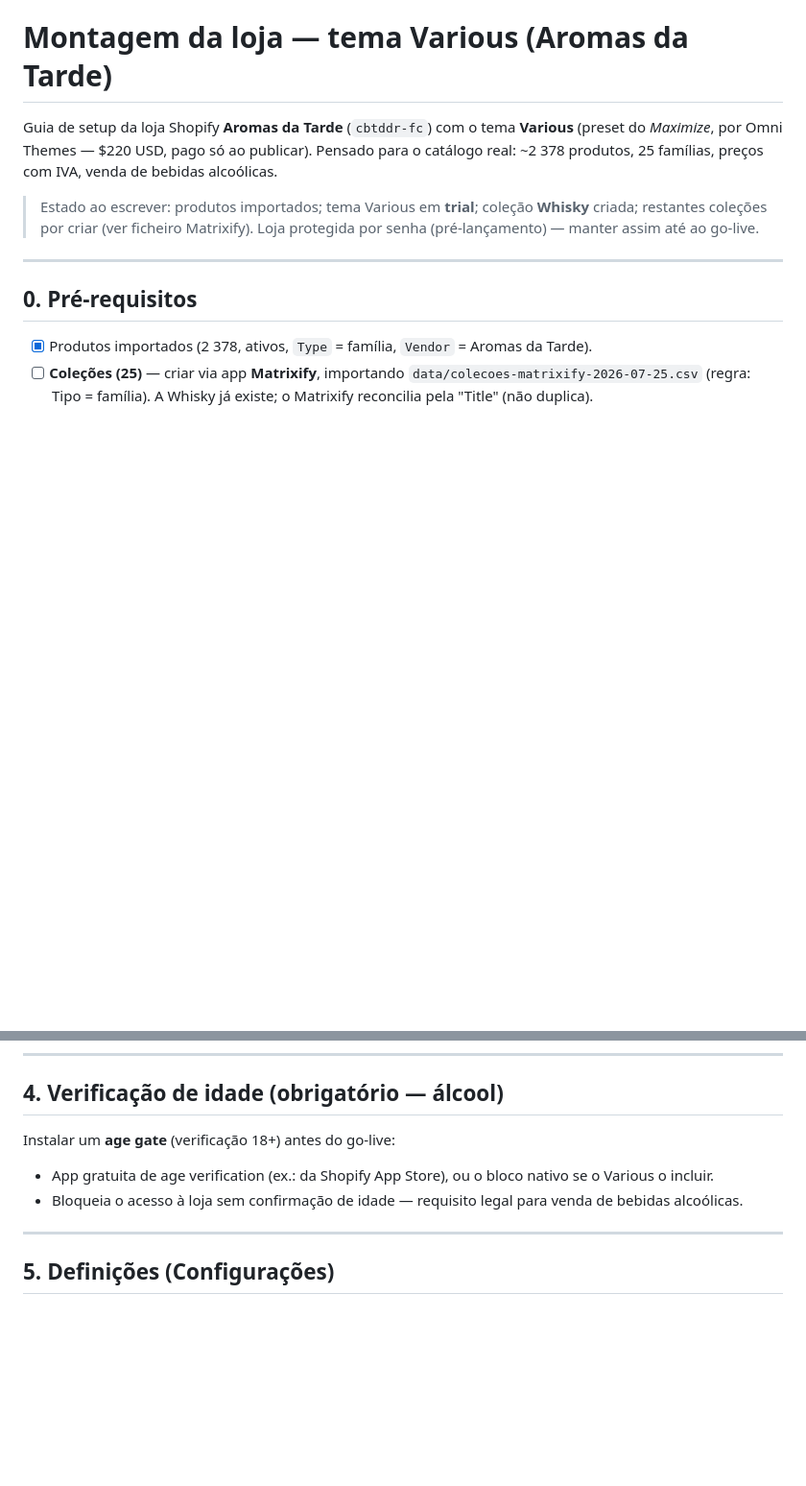
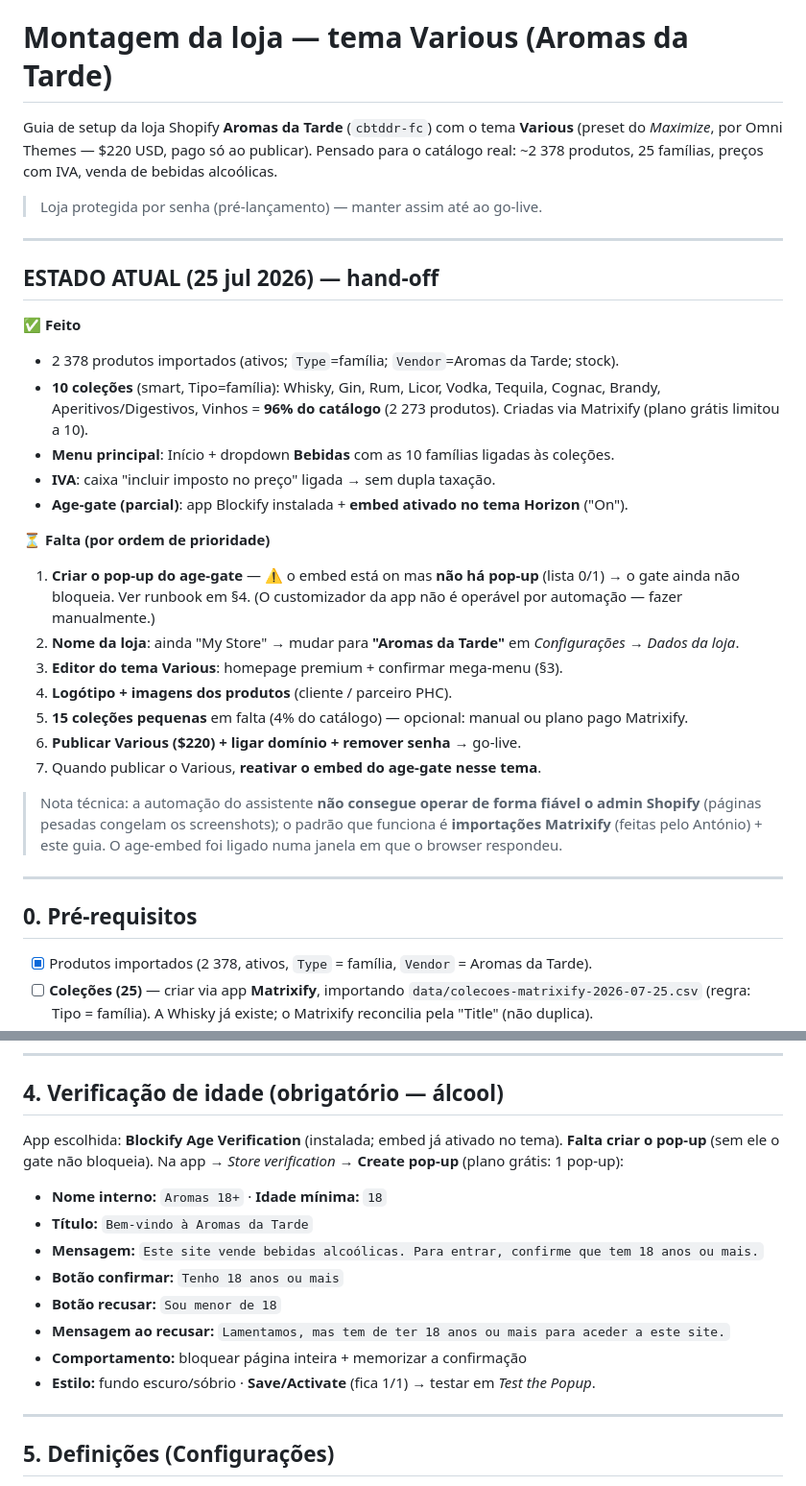
Before and after one commit to antonio-p-sousa/aromas-da-tarde, a Markdown page: docs/tecnico/montagem-tema-various.md, 2 parts joined by grey strips. Shown at 96% size. GitHub-like rendering; blank space fills up the shorter version.

Commit message:
docs: hand-off do estado atual da montagem + runbook do pop-up age-gate
- estado 25 jul: produtos+10 colecoes+menu+IVA+embed age-gate feitos;
  falta pop-up age-gate, nome da loja, homepage, logo/imagens, publicar
- runbook do pop-up Blockify com copy PT

```diff
--- a/docs/tecnico/montagem-tema-various.md
+++ b/docs/tecnico/montagem-tema-various.md
@@ -5,9 +5,29 @@ Guia de setup da loja Shopify **Aromas da Tarde** (`cbtddr-fc`) com o tema
 publicar). Pensado para o catálogo real: ~2 378 produtos, 25 famílias, preços
 com IVA, venda de bebidas alcoólicas.
 
-> Estado ao escrever: produtos importados; tema Various em **trial**; coleção
-> **Whisky** criada; restantes coleções por criar (ver ficheiro Matrixify).
 > Loja protegida por senha (pré-lançamento) — manter assim até ao go-live.
+
+---
+
+## ESTADO ATUAL (25 jul 2026) — hand-off
+
+**✅ Feito**
+- 2 378 produtos importados (ativos; `Type`=família; `Vendor`=Aromas da Tarde; stock).
+- **10 coleções** (smart, Tipo=família): Whisky, Gin, Rum, Licor, Vodka, Tequila, Cognac, Brandy, Aperitivos/Digestivos, Vinhos = **96% do catálogo** (2 273 produtos). Criadas via Matrixify (plano grátis limitou a 10).
+- **Menu principal**: Início + dropdown **Bebidas** com as 10 famílias ligadas às coleções.
+- **IVA**: caixa "incluir imposto no preço" ligada → sem dupla taxação.
+- **Age-gate (parcial)**: app Blockify instalada + **embed ativado no tema Horizon** ("On").
+
+**⏳ Falta (por ordem de prioridade)**
+1. **Criar o pop-up do age-gate** — ⚠️ o embed está on mas **não há pop-up** (lista 0/1) → o gate ainda não bloqueia. Ver runbook em §4. (O customizador da app não é operável por automação — fazer manualmente.)
+2. **Nome da loja**: ainda "My Store" → mudar para **"Aromas da Tarde"** em *Configurações → Dados da loja*.
+3. **Editor do tema Various**: homepage premium + confirmar mega-menu (§3).
+4. **Logótipo + imagens dos produtos** (cliente / parceiro PHC).
+5. **15 coleções pequenas** em falta (4% do catálogo) — opcional: manual ou plano pago Matrixify.
+6. **Publicar Various ($220) + ligar domínio + remover senha** → go-live.
+7. Quando publicar o Various, **reativar o embed do age-gate nesse tema**.
+
+> Nota técnica: a automação do assistente **não consegue operar de forma fiável o admin Shopify** (páginas pesadas congelam os screenshots); o padrão que funciona é **importações Matrixify** (feitas pelo António) + este guia. O age-embed foi ligado numa janela em que o browser respondeu.
 
 ---
 
@@ -87,11 +107,18 @@ O tema Various tem mega-menu nativo — associar cada coluna a uma coleção.
 
 ## 4. Verificação de idade (obrigatório — álcool)
 
-Instalar um **age gate** (verificação 18+) antes do go-live:
-- App gratuita de age verification (ex.: da Shopify App Store), ou o bloco
-  nativo se o Various o incluir.
-- Bloqueia o acesso à loja sem confirmação de idade — requisito legal para
-  venda de bebidas alcoólicas.
+App escolhida: **Blockify Age Verification** (instalada; embed já ativado no tema).
+**Falta criar o pop-up** (sem ele o gate não bloqueia). Na app → *Store
+verification* → **Create pop-up** (plano grátis: 1 pop-up):
+
+- **Nome interno:** `Aromas 18+`  ·  **Idade mínima:** `18`
+- **Título:** `Bem-vindo à Aromas da Tarde`
+- **Mensagem:** `Este site vende bebidas alcoólicas. Para entrar, confirme que tem 18 anos ou mais.`
+- **Botão confirmar:** `Tenho 18 anos ou mais`
+- **Botão recusar:** `Sou menor de 18`
+- **Mensagem ao recusar:** `Lamentamos, mas tem de ter 18 anos ou mais para aceder a este site.`
+- **Comportamento:** bloquear página inteira + memorizar a confirmação
+- **Estilo:** fundo escuro/sóbrio  ·  **Save/Activate** (fica 1/1) → testar em *Test the Popup*.
 
 ---
 
```
